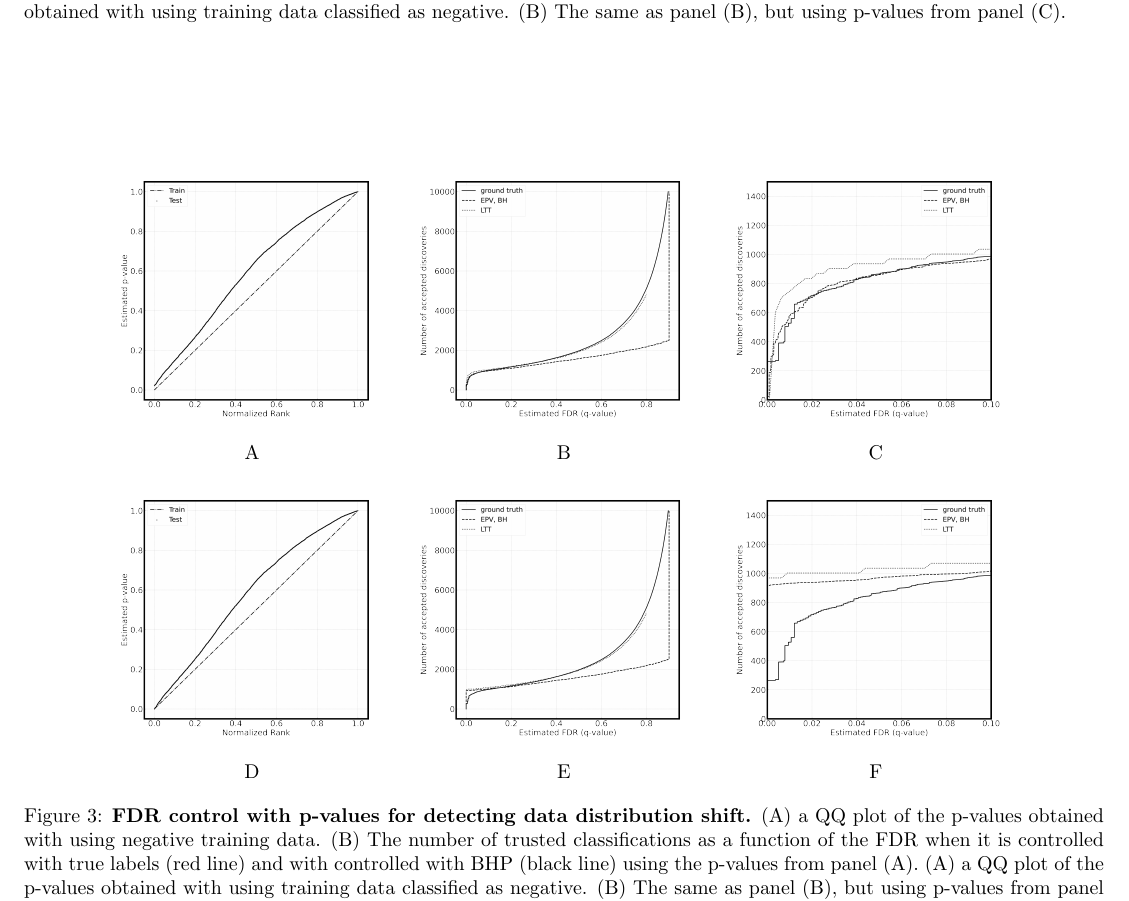
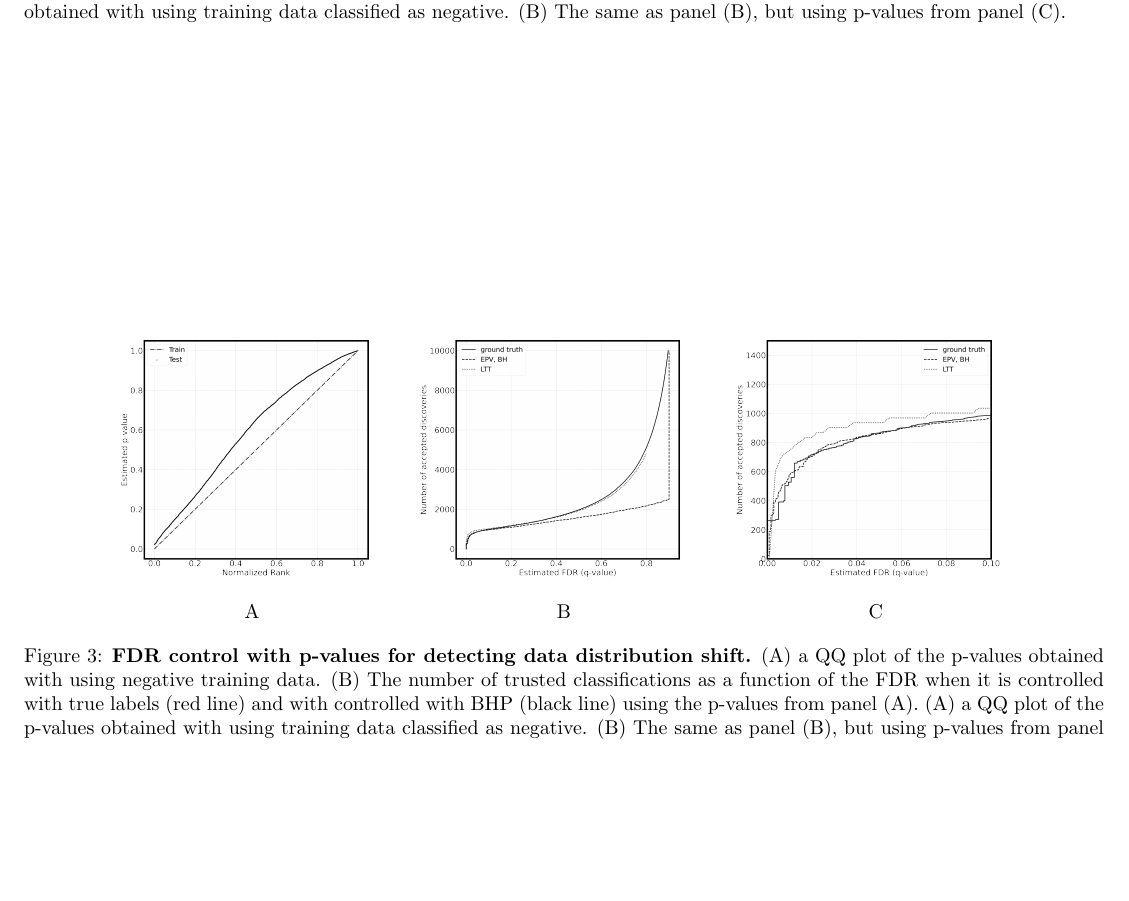
Before and after one commit to Aborevsky01/empirical-p-values, a LaTeX paper (exact-p-value_v1.tex): part of page 4 of 5, cut so that both start at the same text, the shorter picture padded with empty space. Compiled offline with pdfLaTeX.

Commit message:
Update exact-p-value_v1.tex

```diff
--- a/exact-p-value_v1.tex
+++ b/exact-p-value_v1.tex
@@ -145,11 +141,7 @@ We arbitrarily chose the class "2" as a positive class from the MNIST data, and
             \includegraphics[width=2in]
             {img/cnn_shift_test_pred_with_labels_loc.png}
 		\\
-		A & B & C\\
-            \includegraphics[width=2in]{img/cnn_QQ_shift_binary_no.png} &
-		\includegraphics[width=2in]{img/cnn_shift_test_pred_no_labels.png} &
-            \includegraphics[width=2in]{img/cnn_shift_test_pred_no_labels_loc.png}  \\
-		D & E & F \\
+		A & B & C
 	\end{tabular}
 	\caption{{\bf  FDR control with p-values for detecting data distribution shift.}
 		(A) a QQ plot of the p-values obtained with using negative training data. (B) The number of trusted classifications as a function of the FDR when it is controlled with true labels (red line) and with controlled with BHP (black line) using the p-values from panel (A).
```
Also changed, not shown: exact-p-value_v1.tex (6 more changed lines).
